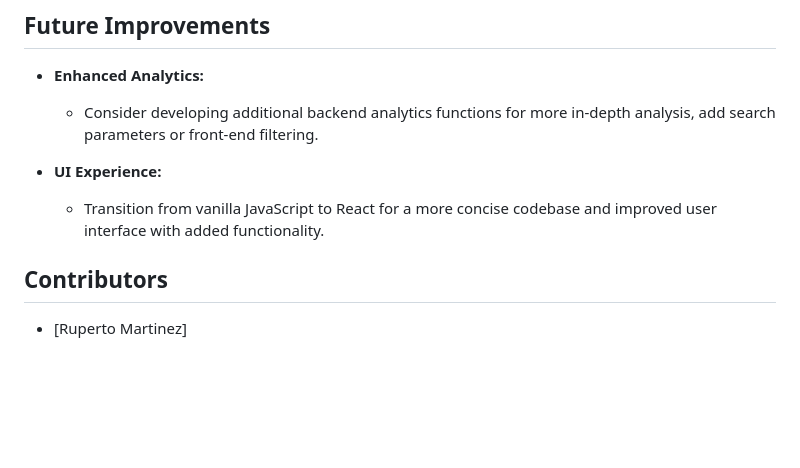
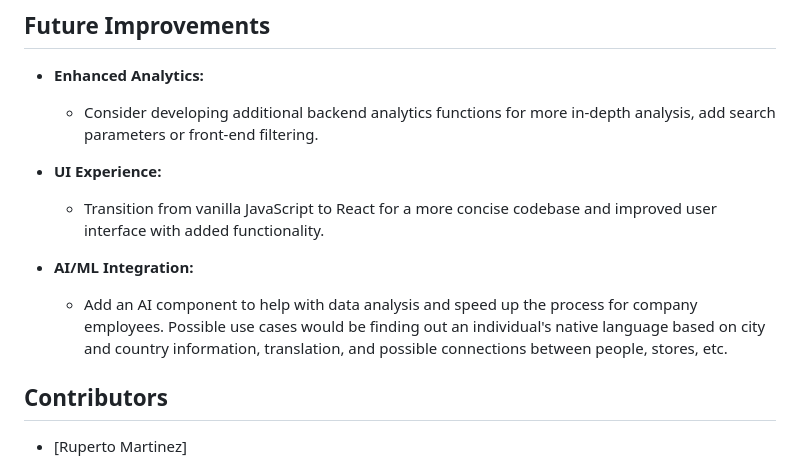
Before and after one commit to RupertoM/financial_analysis_project, a Markdown page: README.md, the part around one of its changes. Rendered like a GitHub page; blank space fills up the shorter version.

```diff
--- a/README.md
+++ b/README.md
@@ -116,6 +116,9 @@ The project is organized using the MVC methodology:
 - **UI Experience:**
   - Transition from vanilla JavaScript to React for a more concise codebase and improved user interface with added functionality.
 
+- **AI/ML Integration:**
+  - Add an AI component to help with data analysis and speed up the process for company employees. Possible use cases would be finding out an individual's native language based on city and country information, translation, and possible connections between people, stores, etc.
+
 ## Contributors
 
 - [Ruperto Martinez]
```
Also changed, not shown: other parts of README.md (+1 -1 lines).
